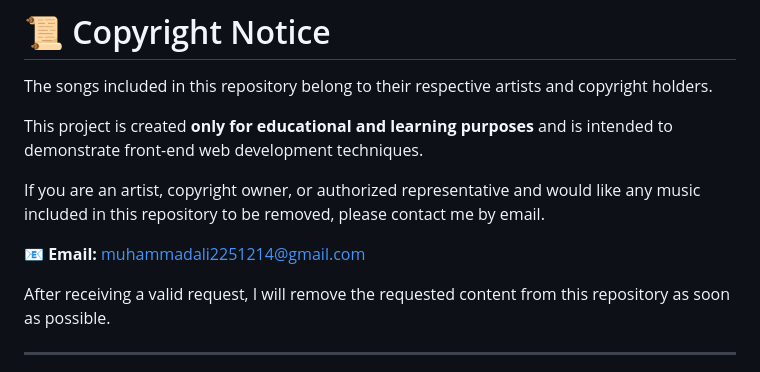
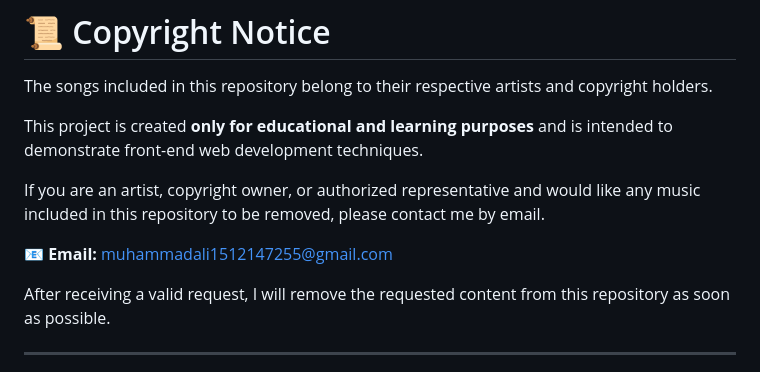
Before and after one commit to muhammadali1512/TuneHub-Music-Player, a Markdown page: README.md, the part around the change. Rendered like a GitHub page.

```diff
--- a/README.md
+++ b/README.md
@@ -228,7 +228,7 @@ This project is created **only for educational and learning purposes** and is in
 
 If you are an artist, copyright owner, or authorized representative and would like any music included in this repository to be removed, please contact me by email.
 
-📧 **Email:** muhammadali2251214@gmail.com
+📧 **Email:** muhammadali1512147255@gmail.com
 
 After receiving a valid request, I will remove the requested content from this repository as soon as possible.
 
```
